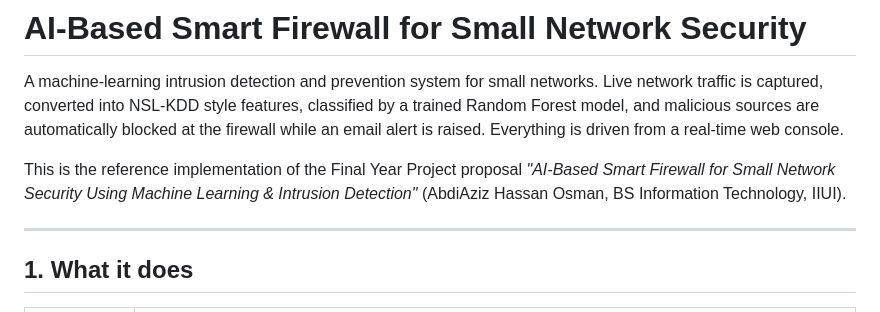
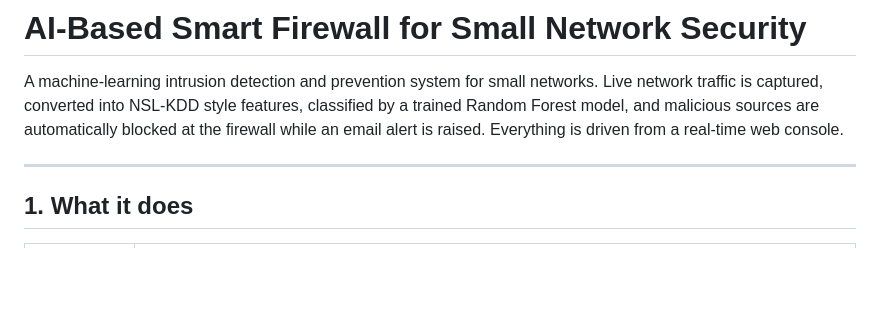
Before and after one commit to taabishahmad/smart-firewall, a Markdown page: README.md, the part around one of its changes. Rendered like a GitHub page; blank space fills up the shorter version.

```diff
--- a/README.md
+++ b/README.md
@@ -5,10 +5,6 @@ Live network traffic is captured, converted into NSL-KDD style features, classif
 by a trained Random Forest model, and malicious sources are automatically blocked at
 the firewall while an email alert is raised. Everything is driven from a real-time
 web console.
-
-This is the reference implementation of the Final Year Project proposal
-*"AI-Based Smart Firewall for Small Network Security Using Machine Learning &
-Intrusion Detection"* (AbdiAziz Hassan Osman, BS Information Technology, IIUI).
 
 ---
 
```
Also changed, not shown: other parts of README.md (+3 -26 lines).
